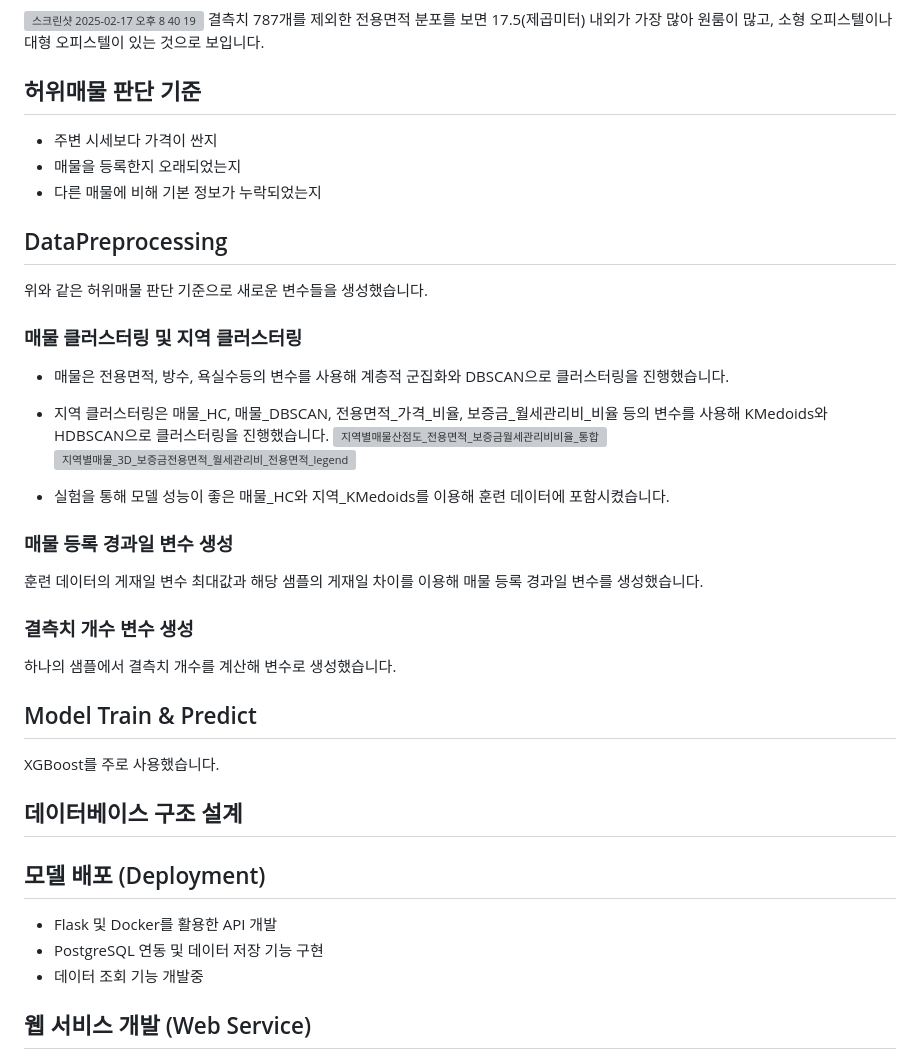
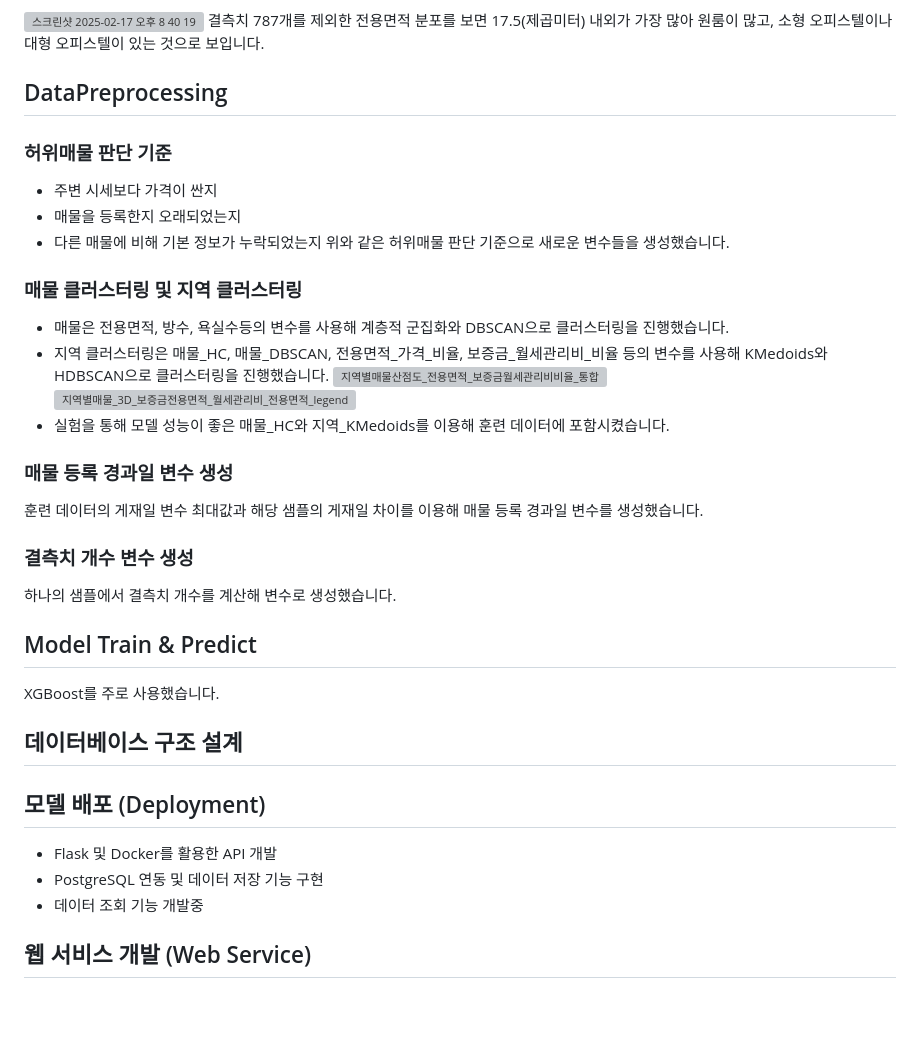
Before and after one commit to kimminyoung0/RealCheck_web, a Markdown page: README.md, the part around one of its changes. GitHub-like rendering; blank space fills up the shorter version; grey boxes are pictures that could not be loaded.

```diff
--- a/README.md
+++ b/README.md
@@ -25,11 +25,11 @@
 <img width="950" alt="스크린샷 2025-02-17 오후 8 40 19" src="https://github.com/user-attachments/assets/1db60bae-6f4b-45e0-bf4f-f0b2504d1b57" />
 결측치 787개를 제외한 전용면적 분포를 보면 17.5(제곱미터) 내외가 가장 많아 원룸이 많고, 소형 오피스텔이나 대형 오피스텔이 있는 것으로 보입니다.
 
-## 허위매물 판단 기준
+## DataPreprocessing
+### 허위매물 판단 기준
 - 주변 시세보다 가격이 싼지
 - 매물을 등록한지 오래되었는지
 - 다른 매물에 비해 기본 정보가 누락되었는지
-## DataPreprocessing
 위와 같은 허위매물 판단 기준으로 새로운 변수들을 생성했습니다.
 ### 매물 클러스터링 및 지역 클러스터링
 - 매물은 전용면적, 방수, 욕실수등의 변수를 사용해 계층적 군집화와 DBSCAN으로 클러스터링을 진행했습니다.
@@ -42,13 +41,17 @@
 훈련 데이터의 게재일 변수 최대값과 해당 샘플의 게재일 차이를 이용해 매물 등록 경과일 변수를 생성했습니다.
 ### 결측치 개수 변수 생성
 하나의 샘플에서 결측치 개수를 계산해 변수로 생성했습니다.
+
 ## Model Train & Predict
 XGBoost를 주로 사용했습니다.
+
 ## 데이터베이스 구조 설계
+
 ## 모델 배포 (Deployment)
 - Flask 및 Docker를 활용한 API 개발
 - PostgreSQL 연동 및 데이터 저장 기능 구현
 - 데이터 조회 기능 개발중
+
 ## 웹 서비스 개발 (Web Service)
 - Flask 기반의 백엔드 구축
 - Docker를 이용한 컨테이너화 및 배포
```
Also changed, not shown: other parts of README.md (+1 -2 lines).
